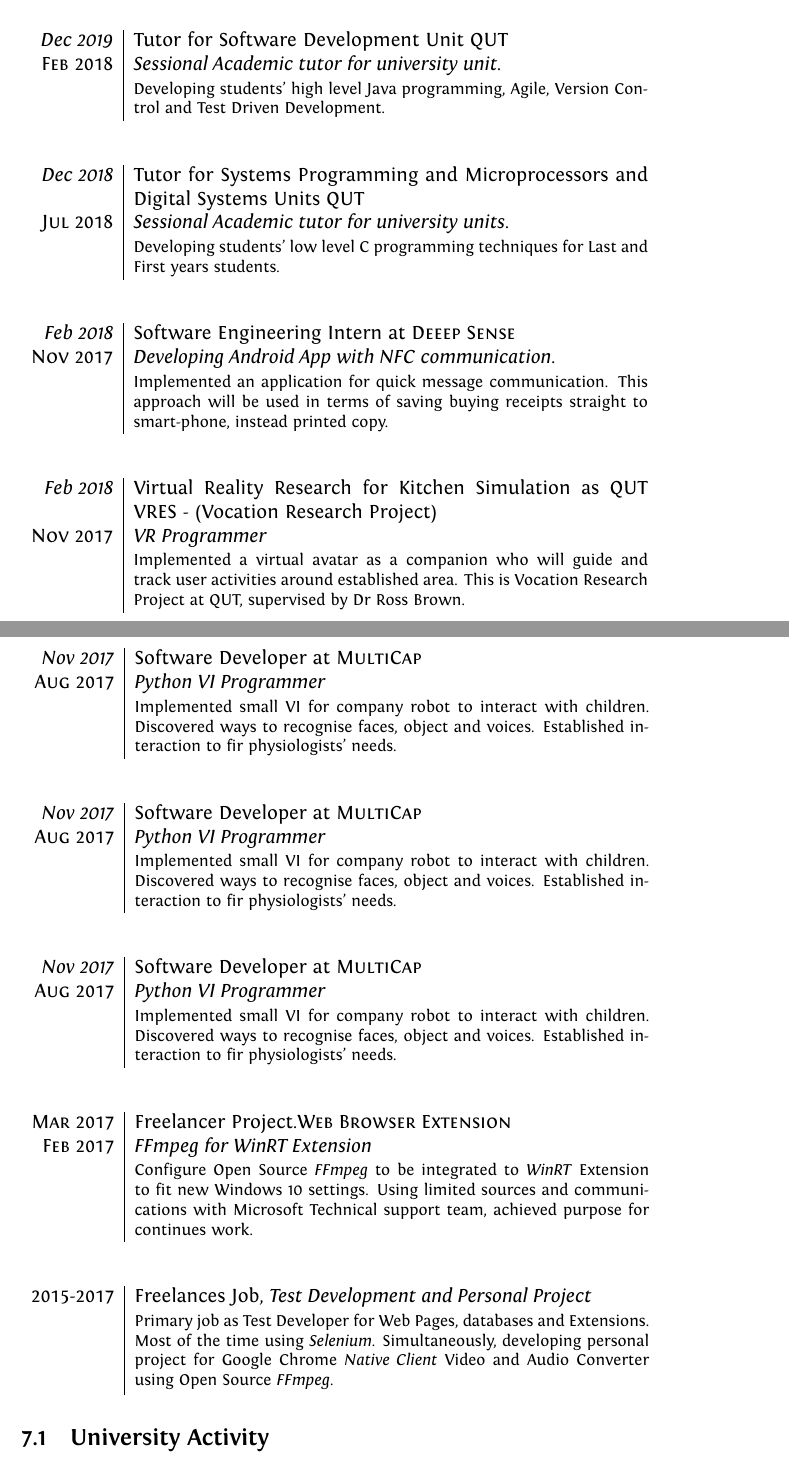
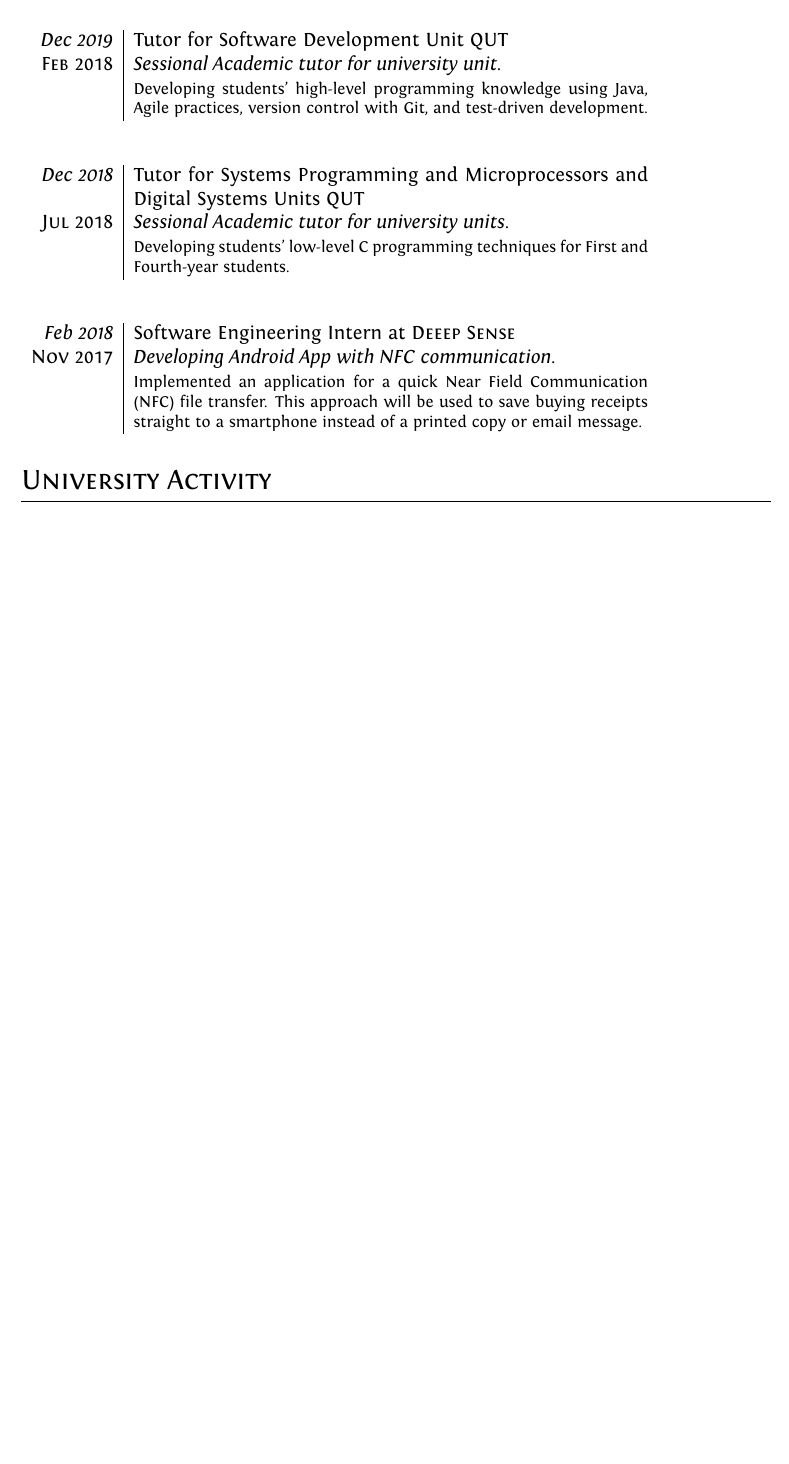
Before and after one commit to SmugglerSMR/Professional_CV, a LaTeX CV (cv.tex): two parts of pages 3 and 4 of 13 before the commit and part of page 3 of 12 after it, the two joined at a grey line, cut so that both start at the same text, the shorter picture padded with empty space. Compiled offline with XeLaTeX.

Commit message:
Grammatical error and accidentally appeared extra content removed. Hyperlinks to degree has been added.

```diff
--- a/cv.tex
+++ b/cv.tex
@@ -284,44 +283,33 @@ Mastered common known operational systems (OSs) through Xen and QEMU/KVM para an
 
-	\emph{May 2019} & Software Developer on Laravel based project at \textsc{NetComp} \\\textsc{Feb 2018}&\emph{Software Developer.}\\&\footnotesize{Companies project based around PHP, JavaScript and Laravel, established in AWS. Project was distributed across several client companies. The job was to improve and maintain design and implementation, as well as client data.}\\\multicolumn{2}{c}{} \\ [1pc]
+	\emph{May 2019} & Software Developer on a Laravel-based project at \textsc{NetComp} \\\textsc{Feb 2018}&\emph{Software Developer.}\\&\footnotesize{The company's project is based on PHP, JavaScript, and Laravel, which are established in AWS. The project was distributed across several client companies. The job was to improve, design and implement new architecture, preserving and further maintaining client data.}\\\multicolumn{2}{c}{} \\ [1pc]
 
-	\emph{Dec 2019} &Tutor for Software Development Unit \textsc{QUT} \\\textsc{Feb 2018}&\emph{Sessional Academic tutor for university unit.}\\&\footnotesize{Developing students' high level Java programming, Agile, Version Control and Test Driven Development.}\\\multicolumn{2}{c}{} \\ [1pc]
+	\emph{Dec 2019} &Tutor for Software Development Unit \textsc{QUT} \\\textsc{Feb 2018}&\emph{Sessional Academic tutor for university unit.}\\&\footnotesize{Developing students' high-level programming knowledge using Java, Agile practices, version control with Git, and test-driven development.}\\\multicolumn{2}{c}{} \\ [1pc]
 
-	\emph{Dec 2018} &Tutor for Systems Programming and Microprocessors and Digital Systems Units \textsc{QUT} \\\textsc{Jul 2018}&\emph{Sessional Academic tutor for university units.}\\&\footnotesize{Developing students' low level C programming techniques for Last and First years students.}\\\multicolumn{2}{c}{} \\ [1pc]
+	\emph{Dec 2018} &Tutor for Systems Programming and Microprocessors and Digital Systems Units \textsc{QUT} \\\textsc{Jul 2018}&\emph{Sessional Academic tutor for university units.}\\&\footnotesize{Developing students' low-level C programming techniques for First and Fourth-year students.}\\\multicolumn{2}{c}{} \\ [1pc]
 
-	\emph{Feb 2018} & Software Engineering Intern at \textsc{Deeep Sense} \\\textsc{Nov 2017}&\emph{Developing Android App with NFC communication.}\\&\footnotesize{Implemented an application for quick message communication. This approach will be used in terms of saving buying receipts straight to smart-phone, instead printed copy.}\\\multicolumn{2}{c}{}
-\ifthenelse{\boolean{CV}}
-{
-    \ifthenelse {\boolean{SE}}
-    {
-    \\ [1pc]
-	\emph{Feb 2018} & Virtual Reality Research for Kitchen Simulation as \textsc{QUT VRES} - (Vocation Research Project) \\\textsc{Nov 2017}&\emph{VR Programmer}\\&\footnotesize{Implemented a virtual avatar as a companion who will guide and track user activities around established area. This is Vocation Research Project at QUT, supervised by Dr Ross Brown.}\\\multicolumn{2}{c}{} \\ [1pc]
-	} {}
-}{
+	\emph{Feb 2018} & Software Engineering Intern at \textsc{Deeep Sense} \\\textsc{Nov 2017}&\emph{Developing Android App with NFC communication.}\\&\footnotesize{Implemented an application for a quick Near Field Communication (NFC) file transfer. This approach will be used to save buying receipts straight to a smartphone instead of a printed copy or email message.}\\\multicolumn{2}{c}{}
+% \ifthenelse{\boolean{CV}}
+% {
+%     \ifthenelse {\boolean{SE}}
+%     {
+%     \\ [1pc]
+% 	\emph{Feb 2018} & Virtual Reality Research for Kitchen Simulation as \textsc{QUT VRES} - (Vocation Research Project) \\\textsc{Nov 2017}&\emph{VR Programmer}\\&\footnotesize{Implemented a virtual avatar as a companion who will guide and track user activities around established area. This is Vocation Research Project at QUT, supervised by Dr Ross Brown.}\\\multicolumn{2}{c}{} \\ [1pc]
+% 	} {}
+% }{
+% }
+%%%%%%%%%%%%
+\end{tabular}
+% \newpage
+%     \ifthenelse {\boolean{SE}}
+%         {
+% \begin{tabular}{r|p{11cm}}
+%     \emph{Nov 2017} & Software Developer at \textsc{MultiCap} \\\textsc{Aug 2017}&\emph{Python VI Programmer}\\&\footnotesize{Implemented small VI for company robot to interact with children. Discovered ways to recognise faces, object and voices. Established interaction to fir physiologists' needs.}\\\multicolumn{2}{c}{}  \\	[1pc]
 
-}
-	%%%%%%%%%%%%
-\end{tabular}
-\newpage
-\ifthenelse{\boolean{CV}}
-{
-    \ifthenelse {\boolean{SE}}
-        {
-\begin{tabular}{r|p{11cm}}
-    \emph{Nov 2017} & Software Developer at \textsc{MultiCap} \\\textsc{Aug 2017}&\emph{Python VI Programmer}\\&\footnotesize{Implemented small VI for company robot to interact with children. Discovered ways to recognise faces, object and voices. Established interaction to fir physiologists' needs.}\\\multicolumn{2}{c}{}  \\	[1pc]
-
-    \emph{Nov 2017} & Software Developer at \textsc{MultiCap} \\\textsc{Aug 2017}&\emph{Python VI Programmer}\\&\footnotesize{Implemented small VI for company robot to interact with children. Discovered ways to recognise faces, object and voices. Established interaction to fir physiologists' needs.}\\\multicolumn{2}{c}{} \\ [1pc]
-
-	\emph{Nov 2017} & Software Developer at \textsc{MultiCap} \\\textsc{Aug 2017}&\emph{Python VI Programmer}\\&\footnotesize{Implemented small VI for company robot to interact with children. Discovered ways to recognise faces, object and voices. Established interaction to fir physiologists' needs.}\\\multicolumn{2}{c}{}
-	%\footnote{Here presented most recent and relevant experience}}
-	%%%%%%%%%%%%
-
-    \\ [1pc]
-	\textsc{Mar 2017} & Freelancer Project.\textsc{Web Browser Extension} \\\textsc{Feb 2017}&\emph{FFmpeg for WinRT Extension}\\&\footnotesize{Configure Open Source \textit{FFmpeg} to be integrated to \textit{WinRT} Extension to fit new Windows 10 settings. Using limited sources and communications with Microsoft Technical support team, achieved purpose for continues work.}\\\multicolumn{2}{c}{} \\ [1pc]
-	%%%%%%%%%%%%%
-	\textsc{2015-2017} & Freelances Job, \emph{Test Development and Personal Project}\\&\footnotesize{Primary job as Test Developer for Web Pages, databases and Extensions. Most of the time using \textit{Selenium}. Simultaneously, developing personal project for Google Chrome \textit{Native Client} Video and Audio Converter using Open Source \textit{FFmpeg}.}
-
-\end{tabular}
-    } {}
+% 	\textsc{Mar 2017} & Freelancer Project.\textsc{Web Browser Extension} \\\textsc{Feb 2017}&\emph{FFmpeg for WinRT Extension}\\&\footnotesize{Configure Open Source \textit{FFmpeg} to be integrated to \textit{WinRT} Extension to fit new Windows 10 settings. Using limited sources and communications with Microsoft Technical support team, achieved purpose for continues work.}\\\multicolumn{2}{c}{} \\ [1pc]
+% 	%%%%%%%%%%%%%
+% 	\textsc{2015-2017} & Freelances Job, \emph{Test Development and Personal Project}\\&\footnotesize{Primary job as Test Developer for Web Pages, databases and Extensions. Most of the time using \textit{Selenium}. Simultaneously, developing personal project for Google Chrome \textit{Native Client} Video and Audio Converter using Open Source \textit{FFmpeg}.}
+% \end{tabular}
+%     } {}
 \ifthenelse{\boolean{CV}}
 {
     % IF
@@ -346,13 +334,8 @@ Mastered common known operational systems (OSs) through Xen and QEMU/KVM para an
 {}
 %Section: Scholarships and additional info
 \section{Relevant Projects and University Involvement}
-\subsection{Projects Involved}
+% \subsection{Projects Involved}
 	\begin{tabular}{rl}
 	    % AEGP grant
 	    \textsc{Jan} 2020 & \textbf{QUT Motorsport EV accumulator \& Battery cycling with Arbin and PSB} \\
 	    & \textbf{10000 4U Bidirectional DC Power Supply.} Accumulator Battery Management \\
-	    & System to measure current, voltage, temperature to determine State of \\
-	    & Charge as part of the Master of Philosophy research. In addition, \\
-	    & researching and integrating embedded devices, capable to run \textbf{Machine} \\
-	    & \textbf{Learning model on low-power electric grid using TPU-accelerator} and \\
-	    & Sparkfun TPU powered devices or \textbf{R-pi3 w/ custom HAT CAN to wi-fi module}. \\
@@ -359,7 +347,2 @@ Mastered common known operational systems (OSs) through Xen and QEMU/KVM para an
 	    % Machine Learning (Gaze Detection, Image Processing - Animal Detection) Cloud projects using TF-JS, Docker, Augmented Reality Final year project. Brushless Motor circuit. NFC Receipt project.
 	    \textsc{Jun} 2019 & \textbf{Augmented Reality} - VR Tank Commander Simulator: \\
-	        & \tabitem Reconstruction of surrounding from Kodak 360$^{\circ}$ camera to \\
-	        & \textbf{Unity} Game Engine. \\ % with Raspberry Pi and Image Processing
-	        & \tabitem Real Time Image Processing with \textbf{TensorFlow} and \textbf{CUDA} \\
-	        & processing. \\
-	        & \tabitem \textbf{Raspberry Pi 3} controlled fully operation toy tank. \\ [1pc]
@@ -371,4 +358,3 @@ Mastered common known operational systems (OSs) through Xen and QEMU/KVM para an
 
         \textsc{Dec} 2018 & Cloud Computing Project with Amazon Virtual Machine - \textbf{AWS}: \\
             & \tabitem Tensorlow.js to create a load on \textbf{AWS with dynamic resizing} and \\
-            & detect number of cars through webcams. \\ [1pc]
@@ -375,5 +364,4 @@ Mastered common known operational systems (OSs) through Xen and QEMU/KVM para an
 
-        \textsc{Jul} 2018 & Image Processing using Machine Learning - \textbf{TensorFlow}: \\
+        \textsc{Aug} 2018 & Image Processing using Machine Learning - \textbf{TensorFlow}: \\
             & \tabitem Gaze Detection - direction of human view. \\
             & \tabitem Animal Detection - size, distance and type estimation from \\
-            & bird eye view.\\ [1pc]
@@ -380,9 +371,5 @@ Mastered common known operational systems (OSs) through Xen and QEMU/KVM para an
 
-		\textsc{Jul} 2018 & Merged two \textbf{Laravel} projects to improve overall performance \\
+		\textsc{Jun} 2018 & Merged two \textbf{Laravel} projects to improve overall performance: \\
 		    & \tabitem Combine two SQL databases by creating a Parser to simplify access. \\
-		    & \tabitem Design and build new working environment from 2 old versions. \\ [1pc]
+		    & \tabitem Designed and built a new working environment from two old versions. \\ [1pc]
 
-		\textsc{Feb} 2018 & Developed \textbf{VR Avatar} as part of university VRES. \\
-		    & \tabitem Virtual companion inside Unity, guiding and tracking user activity. \\
-		    & \tabitem Intended to help people with restricted abilities to perform tasks. \\ &
-		    Implementation of a virtual companion who will guide and track user \\ & activities around established area.\\ [1pc]
@@ -389,7 +380,4 @@ Mastered common known operational systems (OSs) through Xen and QEMU/KVM para an
 
-		\textsc{Jul} 2017 & Developed Computational Simulation model and Visualised with \textbf{ParaView} \\
-		    & \tabitem Supernova Remnant from large a data-set. \\ [1pc]
+		\textsc{Jul} 2017 & Developed Computational Simulation model and Visualised with \textbf{ParaView}: \\
+		    & \tabitem Supernova Remnant from a large data set. \\ [1pc]
 
-		\textsc{Mar} 2017 & Embedded Systems Design of \textbf{Digital Voice Recorder} \\
-		    & \tabitem QUT designed Teensy board with several other components \\
-		    & \tabitem Chebyshev anti-aliasing filter LMC6484 \\ [1pc]
@@ -396,5 +387,4 @@ Mastered common known operational systems (OSs) through Xen and QEMU/KVM para an
 
-		\textsc{Jan} 2017 & \textbf{Developed algorithm} for video and audio conversation using screen \\ &recording for both API and NaCl with \textbf{FFmpeg}.
+		% \textsc{Jan} 2017 & \textbf{Developed algorithm} for video and audio conversation using screen \\ &recording for both API and NaCl with \textbf{FFmpeg}.
 	\end{tabular}
-}{}
 %	{\textsc{Gmat}\textregistered}\setmainfont[SmallCapsFont=Fontin-SmallCaps.otf]{Fontin.otf}: 730 (\textsc{q:50;v:39}) 96\textsuperscript{th} percentile; \textsc{awa}: 6.0/6.0 (89\textsuperscript{th} percentile)
```
Also changed, not shown: cv.tex (55 more changed lines).
